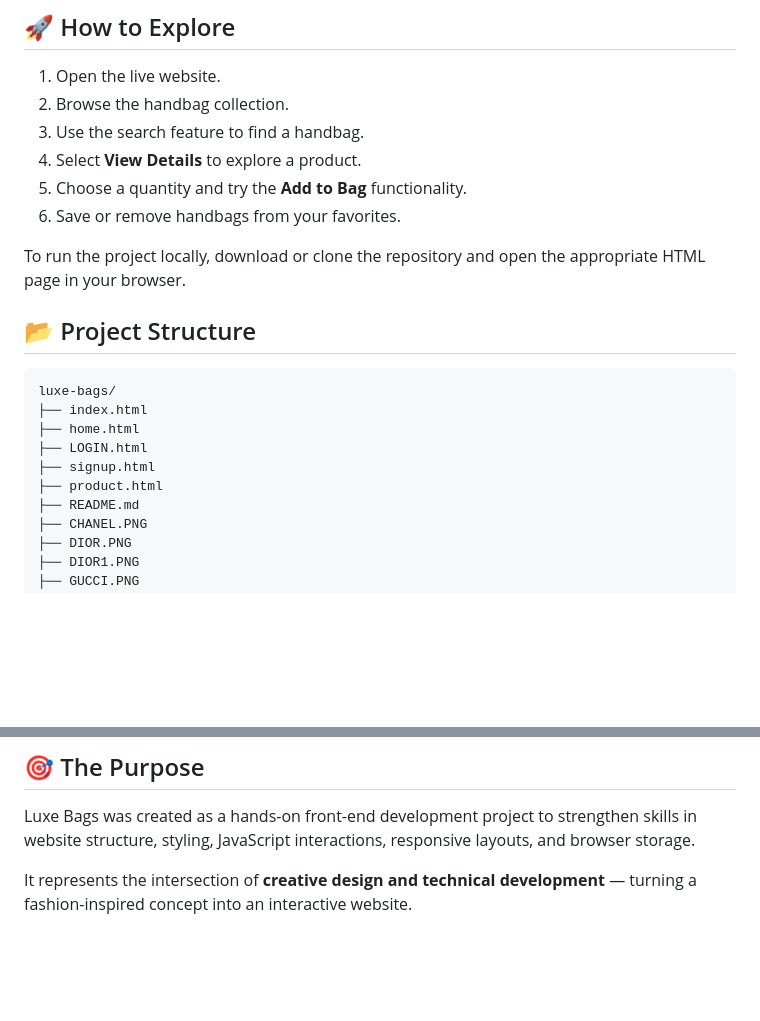
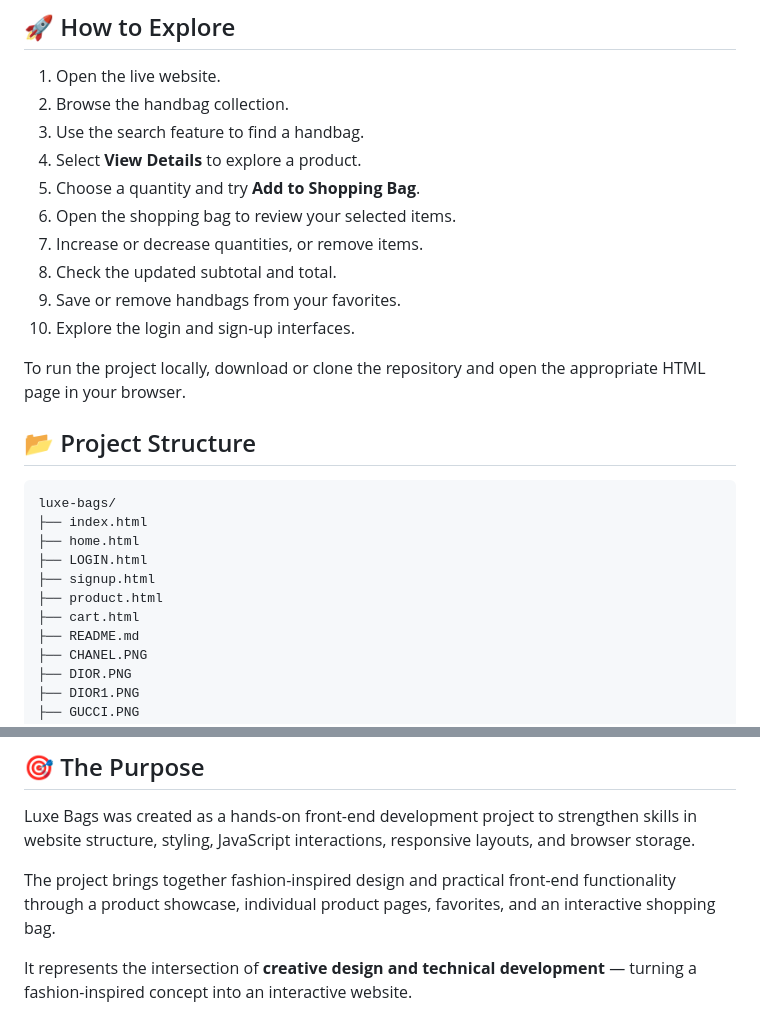
Before and after one commit to JumanAlawneh/login-signup-website, a Markdown page: README.md, 2 parts joined by grey strips. Drawn GitHub-style; blank space fills up the shorter version.

```diff
--- a/README.md
+++ b/README.md
@@ -71,8 +93,12 @@ Every element is designed to create a cohesive, polished look.
 2. Browse the handbag collection.
 3. Use the search feature to find a handbag.
 4. Select **View Details** to explore a product.
-5. Choose a quantity and try the **Add to Bag** functionality.
-6. Save or remove handbags from your favorites.
+5. Choose a quantity and try **Add to Shopping Bag**.
+6. Open the shopping bag to review your selected items.
+7. Increase or decrease quantities, or remove items.
+8. Check the updated subtotal and total.
+9. Save or remove handbags from your favorites.
+10. Explore the login and sign-up interfaces.
 
 To run the project locally, download or clone the repository and open the appropriate HTML page in your browser.
 
@@ -85,6 +111,7 @@ luxe-bags/
 ├── LOGIN.html
 ├── signup.html
 ├── product.html
+├── cart.html
 ├── README.md
 ├── CHANEL.PNG
 ├── DIOR.PNG
@@ -103,6 +130,8 @@ luxe-bags/
 ## 🎯 The Purpose
 
 Luxe Bags was created as a hands-on front-end development project to strengthen skills in website structure, styling, JavaScript interactions, responsive layouts, and browser storage.
+
+The project brings together fashion-inspired design and practical front-end functionality through a product showcase, individual product pages, favorites, and an interactive shopping bag.
 
 It represents the intersection of **creative design and technical development** — turning a fashion-inspired concept into an interactive website.
 
```
Also changed, not shown: other parts of README.md (+33 -11 lines).
